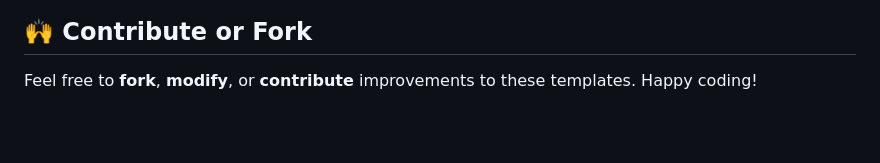
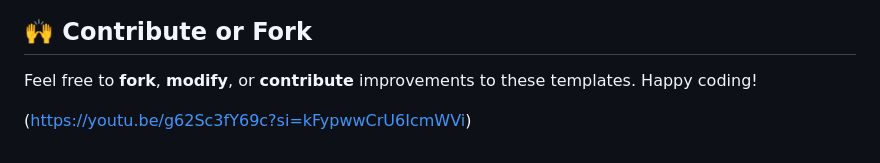
Before and after one commit to rohitash-eng/all-html-template, a Markdown page: README.md, the part around one of its changes. Rendered like a GitHub page; blank space fills up the shorter version.

Commit message:
Update youtube link

```diff
--- a/README.md
+++ b/README.md
@@ -77,3 +77,6 @@ Want to **see how these templates are built and explained** step-by-step?
 ## 🙌 Contribute or Fork
 
 Feel free to **fork**, **modify**, or **contribute** improvements to these templates. Happy coding!
+
+
+(https://youtu.be/g62Sc3fY69c?si=kFypwwCrU6IcmWVi)
```
Also changed, not shown: other parts of README.md (+1 -1 lines).
